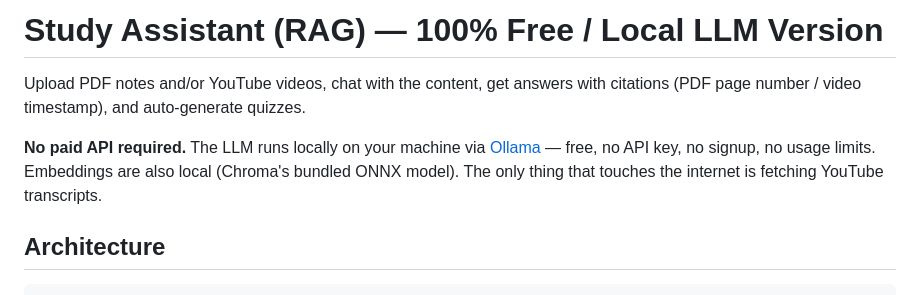
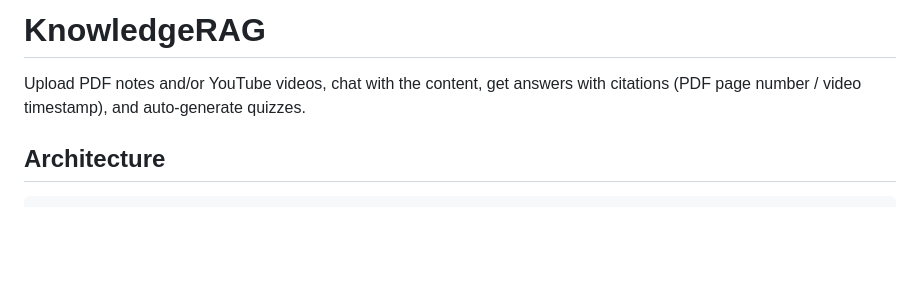
Before and after one commit to Geshna05/KnowledgeRAG, a Markdown page: README.md, the part around the change. GitHub-like rendering; blank space fills up the shorter version.

```diff
--- a/README.md
+++ b/README.md
@@ -1,12 +1,7 @@
-# Study Assistant (RAG) — 100% Free / Local LLM Version
+# KnowledgeRAG
 
 Upload PDF notes and/or YouTube videos, chat with the content, get answers
 with citations (PDF page number / video timestamp), and auto-generate quizzes.
-
-**No paid API required.** The LLM runs locally on your machine via
-[Ollama](https://ollama.com) — free, no API key, no signup, no usage limits.
-Embeddings are also local (Chroma's bundled ONNX model). The only thing that
-touches the internet is fetching YouTube transcripts.
 
 ## Architecture
 
```
